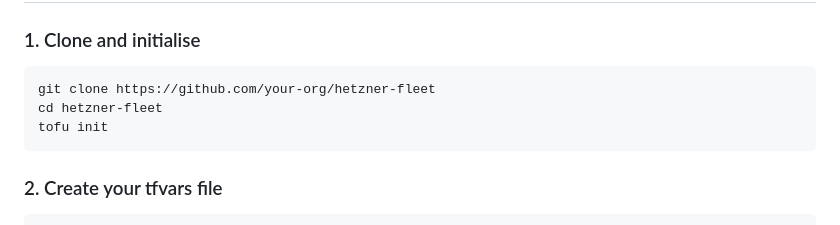
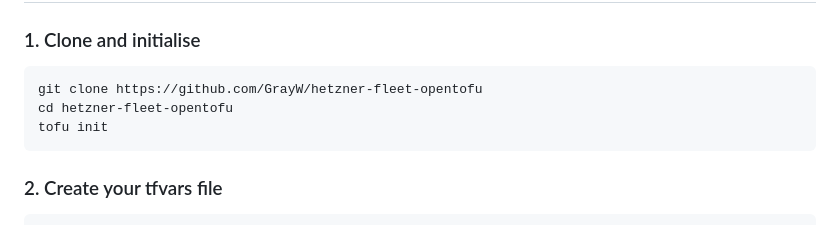
Before and after one commit to GrayW/hetzner-fleet-opentofu, a Markdown page: README.md, the part around the change. Rendered like a GitHub page.

Commit message:
Fix clone URL and directory name in README
Co-authored-by: GrayW <GrayW@users.noreply.github.com>

````diff
--- a/README.md
+++ b/README.md
@@ -32,8 +32,8 @@ Deploy a [Fleet](https://fleetdm.com) instance on Hetzner Cloud. Suitable for te
 ### 1. Clone and initialise
 
 ```bash
-git clone https://github.com/your-org/hetzner-fleet
-cd hetzner-fleet
+git clone https://github.com/GrayW/hetzner-fleet-opentofu
+cd hetzner-fleet-opentofu
 tofu init
 ```
 
````
